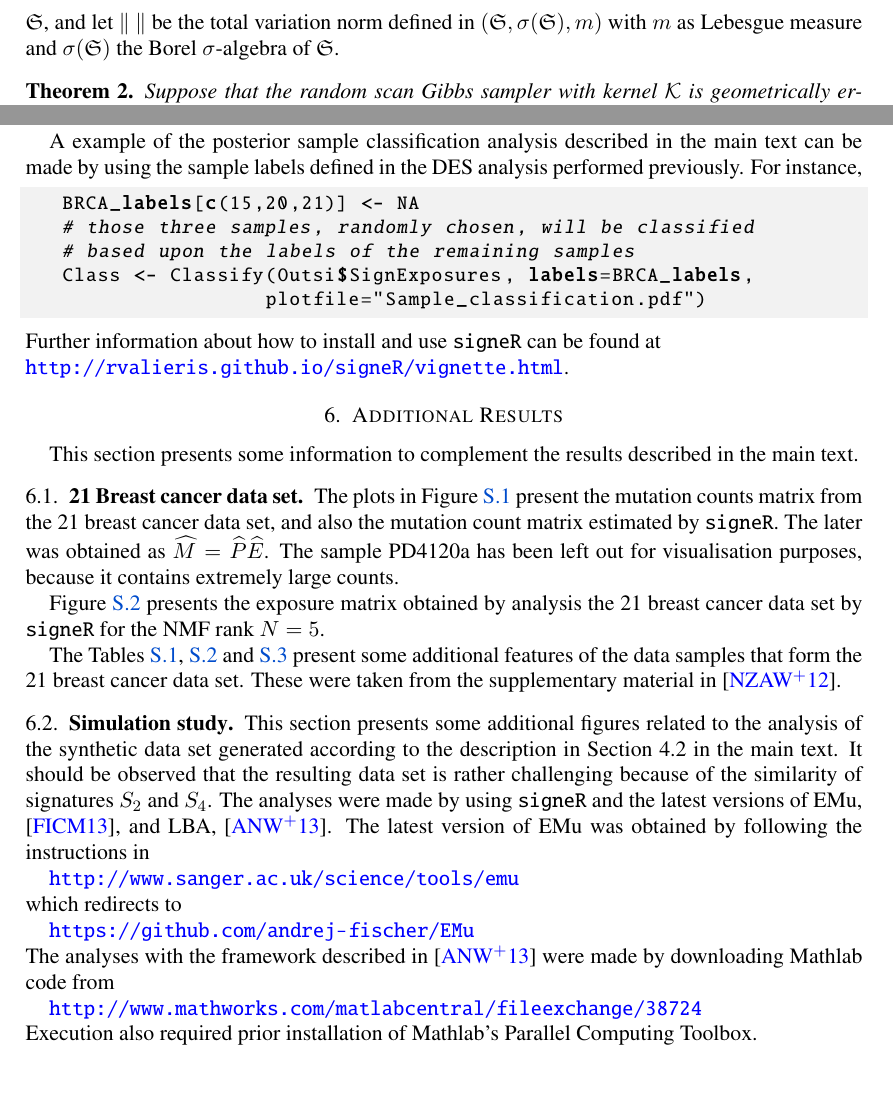
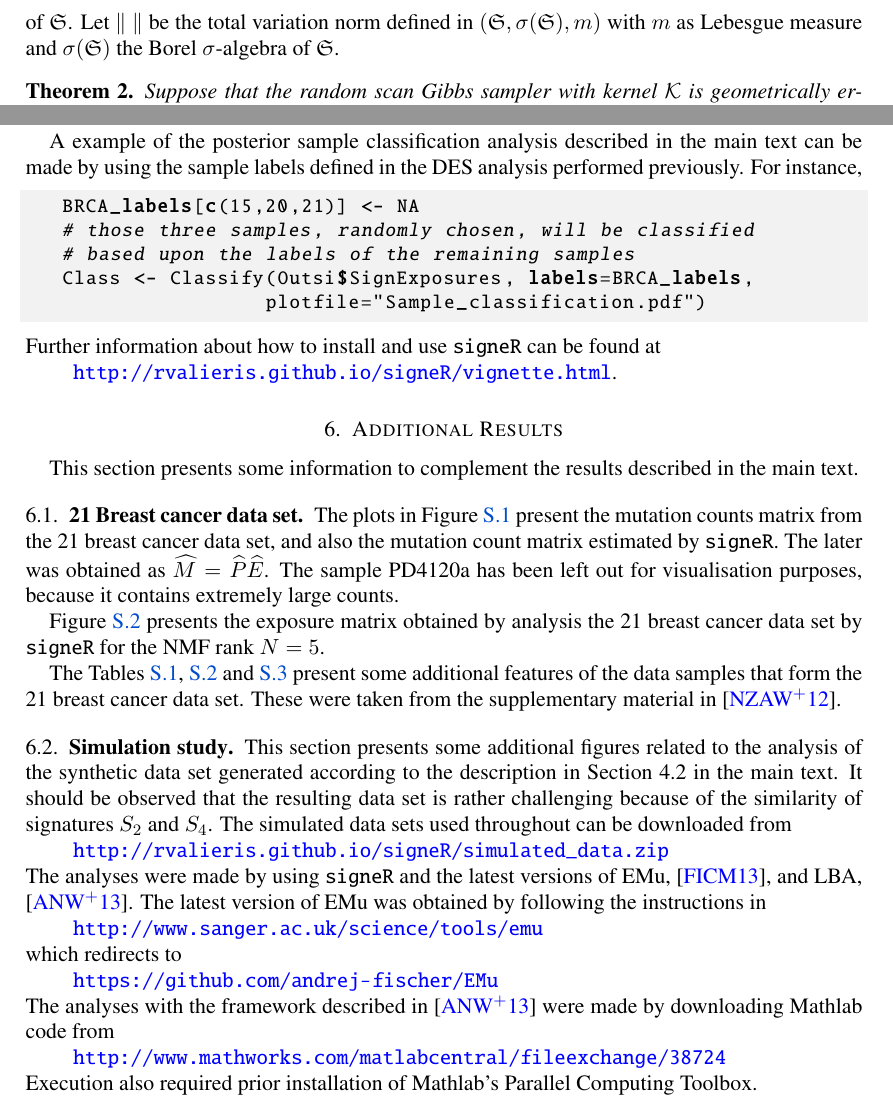
Before and after one commit to alenzhao/bnmf, a LaTeX paper (suppl.tex): two parts of pages 7 and 10 of 24, joined at a grey line, cut so that both start at the same text, the shorter picture padded with empty space. Compiled offline with pdfLaTeX; a LaTeX package or settings file that is missing is left out.

Commit message:
final version

```diff
--- a/suppl.tex
+++ b/suppl.tex
@@ -577,8 +577,8 @@ Markov chain $\xi$ corresponding to the random scan Gibbs
 sampler. Assume that the $k$-th coordinate of $\xi$ is sampled via the
 Metropolis-Hastings step inducing a new Markov operator $P_k$,
 i.e. that $\xi_k$ is drawn according to the kernel $P_k$. Denote by
-$\mathfrak S$ the state space for $\xi$ and by $x$ a generic
-element of $\mathfrak S$, and let $\|\ \|$ be the total variation norm
+$\mathfrak S$ the state space of $\xi$ and by $x$ a generic
+element of $\mathfrak S$. Let $\|\ \|$ be the total variation norm
 defined in $(\mathfrak S, \sigma(\mathfrak S), m)$ with $m$ as
 Lebesgue measure and $\sigma(\mathfrak S)$ the Borel $\sigma$-algebra
 of $\mathfrak S$.
@@ -818,7 +818,8 @@ DES analysis performed previously. For instance,
                     plotfile="Sample_classification.pdf")
 \end{lstlisting}
 Further information about how to install and use \texttt{signeR} can
-be found at \\ \url{http://rvalieris.github.io/signeR/vignette.html}.
+be found at \\
+\indent\indent\url{http://rvalieris.github.io/signeR/vignette.html}.
 
 \section{Additional Results}
 This section presents some information to complement the results
@@ -919,15 +920,17 @@ This section presents some additional figures related to the analysis
 of the synthetic data set generated according to the description in
 Section 4.2 in the main text. It should be observed that the resulting
 data set is rather challenging because of the similarity of signatures
-$S_2$ and $S_4$. The analyses were made by using \texttt{signeR} and
+$S_2$ and $S_4$. The simulated data sets used throughout can be downloaded from\\
+\indent\indent\url{http://rvalieris.github.io/signeR/simulated_data.zip}\\
+The analyses were made by using \texttt{signeR} and
 the latest versions of EMu, \cite{FICMV}, and LBA, \cite{A}. The
 latest version of EMu was obtained by following the instructions in\\
-\indent\url{http://www.sanger.ac.uk/science/tools/emu}\\
+\indent\indent\url{http://www.sanger.ac.uk/science/tools/emu}\\
 which redirects to\\
-\indent \url{https://github.com/andrej-fischer/EMu}\\
+\indent\indent\url{https://github.com/andrej-fischer/EMu}\\
 The analyses with the framework described in \cite{A} were made by
 downloading Mathlab code from\\
-\indent\url{http://www.mathworks.com/matlabcentral/fileexchange/38724}\\
+\indent\indent\url{http://www.mathworks.com/matlabcentral/fileexchange/38724}\\
 Execution also required prior installation of Mathlab's Parallel
 Computing Toolbox.
 
```
Also changed, not shown: suppl.tex (4 more changed lines).
